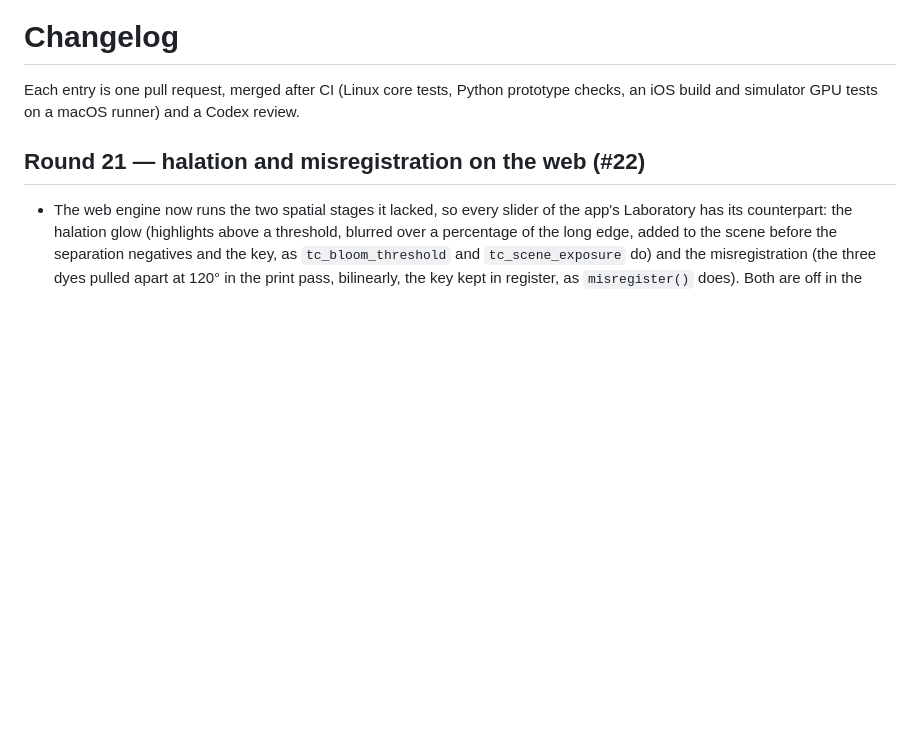
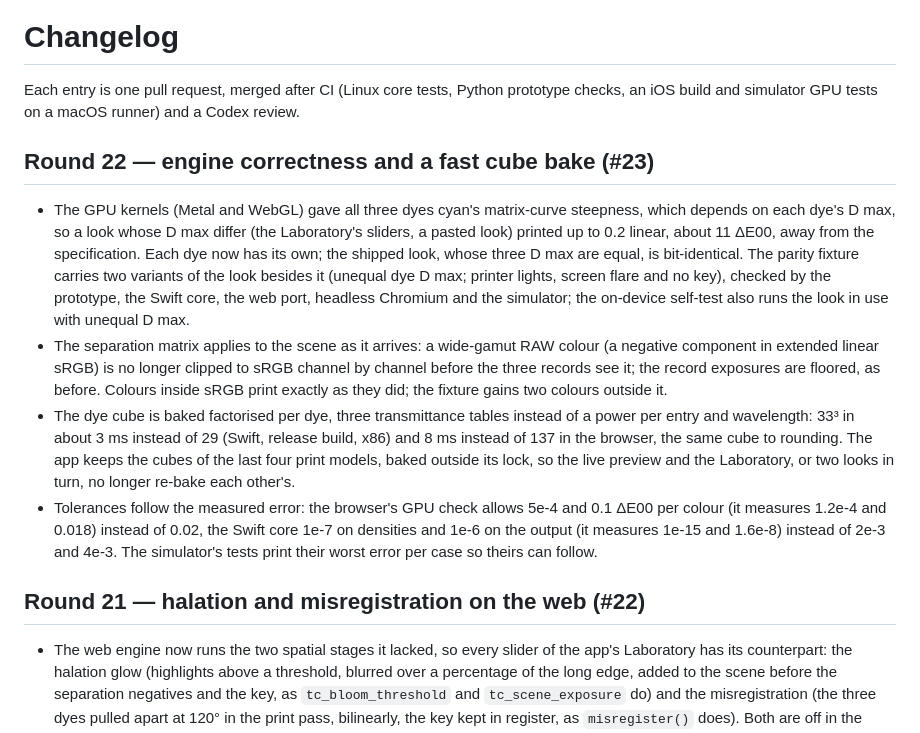
Before and after one commit to z-brenner/technichrome, a Markdown page: CHANGELOG.md, the part around the change. GitHub-like rendering; blank space fills up the shorter version.

```diff
--- a/CHANGELOG.md
+++ b/CHANGELOG.md
@@ -2,6 +2,12 @@
 
 Each entry is one pull request, merged after CI (Linux core tests, Python prototype checks, an iOS
 build and simulator GPU tests on a macOS runner) and a Codex review.
+
+## Round 22 — engine correctness and a fast cube bake (#23)
+- The GPU kernels (Metal and WebGL) gave all three dyes cyan's matrix-curve steepness, which depends on each dye's D max, so a look whose D max differ (the Laboratory's sliders, a pasted look) printed up to 0.2 linear, about 11 ΔE00, away from the specification. Each dye now has its own; the shipped look, whose three D max are equal, is bit-identical. The parity fixture carries two variants of the look besides it (unequal dye D max; printer lights, screen flare and no key), checked by the prototype, the Swift core, the web port, headless Chromium and the simulator; the on-device self-test also runs the look in use with unequal D max.
+- The separation matrix applies to the scene as it arrives: a wide-gamut RAW colour (a negative component in extended linear sRGB) is no longer clipped to sRGB channel by channel before the three records see it; the record exposures are floored, as before. Colours inside sRGB print exactly as they did; the fixture gains two colours outside it.
+- The dye cube is baked factorised per dye, three transmittance tables instead of a power per entry and wavelength: 33³ in about 3 ms instead of 29 (Swift, release build, x86) and 8 ms instead of 137 in the browser, the same cube to rounding. The app keeps the cubes of the last four print models, baked outside its lock, so the live preview and the Laboratory, or two looks in turn, no longer re-bake each other's.
+- Tolerances follow the measured error: the browser's GPU check allows 5e-4 and 0.1 ΔE00 per colour (it measures 1.2e-4 and 0.018) instead of 0.02, the Swift core 1e-7 on densities and 1e-6 on the output (it measures 1e-15 and 1.6e-8) instead of 2e-3 and 4e-3. The simulator's tests print their worst error per case so theirs can follow.
 
 ## Round 21 — halation and misregistration on the web (#22)
 - The web engine now runs the two spatial stages it lacked, so every slider of the app's Laboratory has its counterpart: the halation glow (highlights above a threshold, blurred over a percentage of the long edge, added to the scene before the separation negatives and the key, as `tc_bloom_threshold` and `tc_scene_exposure` do) and the misregistration (the three dyes pulled apart at 120° in the print pass, bilinearly, the key kept in register, as `misregister()` does). Both are off in the shipped look.
```
Also changed, not shown: docs/COLOR_SCIENCE.md (+28 -3 lines), web/README.md (+7 -4 lines).
